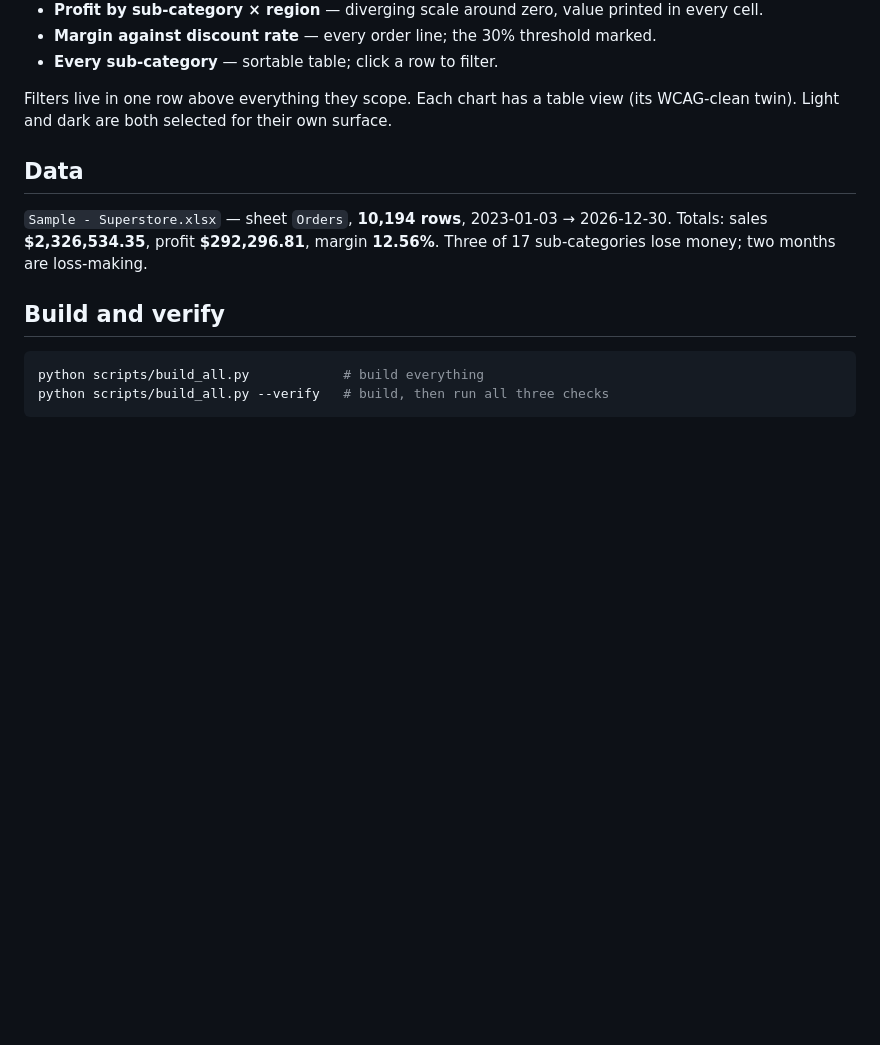
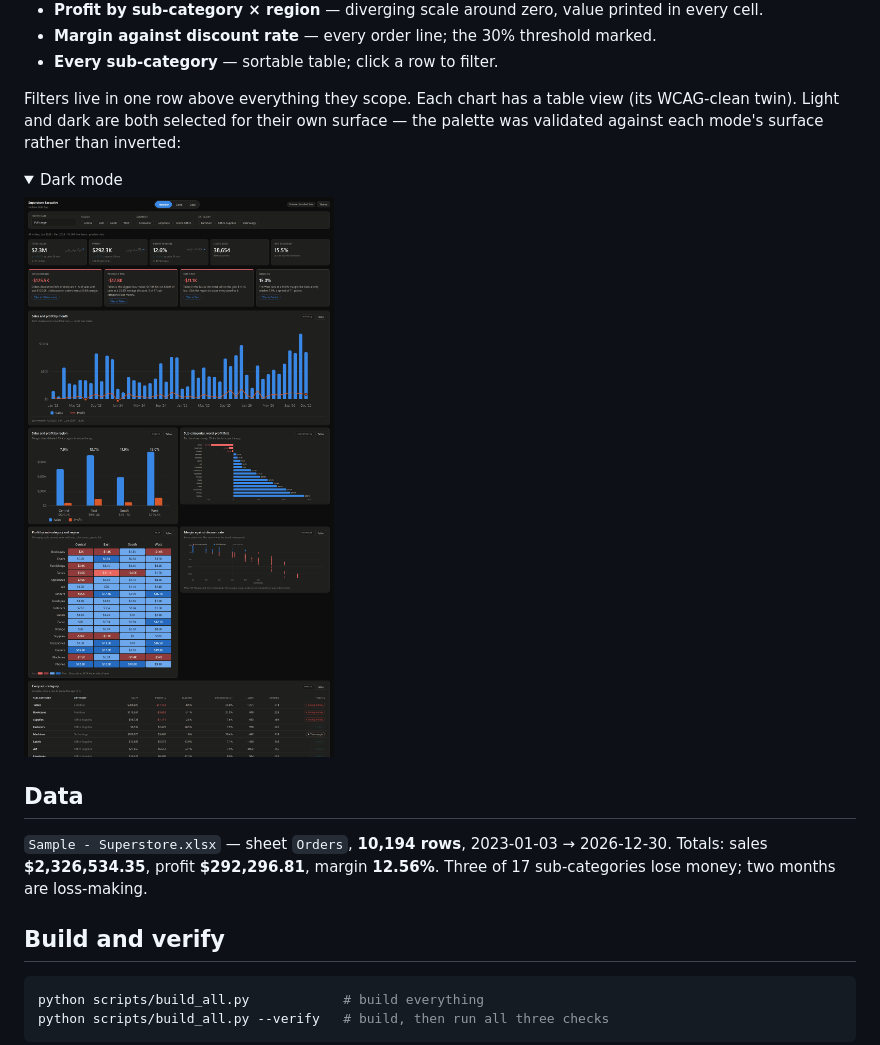
Before and after one commit to datalabs89/tableau-dataapp-superstore, a Markdown page: README.md, the part around one of its changes. GitHub-like rendering; pictures changed too: docs/preview-dark.png (added); folded sections open; blank space fills up the shorter version.

Commit message:
Add README screenshots in both themes
A public repo should show what the thing looks like before asking anyone to
run a build. Both shots are quantized to a 256-colour palette: the dashboard
is flat UI with few distinct hues, so text stays crisp while each file lands
around 200 KB instead of 750 KB.

Co-Authored-By: Claude Code <noreply@anthropic.com>

```diff
--- a/README.md
+++ b/README.md
@@ -80,7 +82,15 @@ from the same filtered slice, so the numbers always agree with each other.
 - **Every sub-category** — sortable table; click a row to filter.
 
 Filters live in one row above everything they scope. Each chart has a table view
-(its WCAG-clean twin). Light and dark are both selected for their own surface.
+(its WCAG-clean twin). Light and dark are both selected for their own surface —
+the palette was validated against each mode's surface rather than inverted:
+
+<details>
+<summary>Dark mode</summary>
+
+![The app in dark mode](docs/preview-dark.png)
+
+</details>
 
 ## Data
 
```
Also changed, not shown: other parts of README.md (+2 -0 lines), docs/preview-light.png (added).
